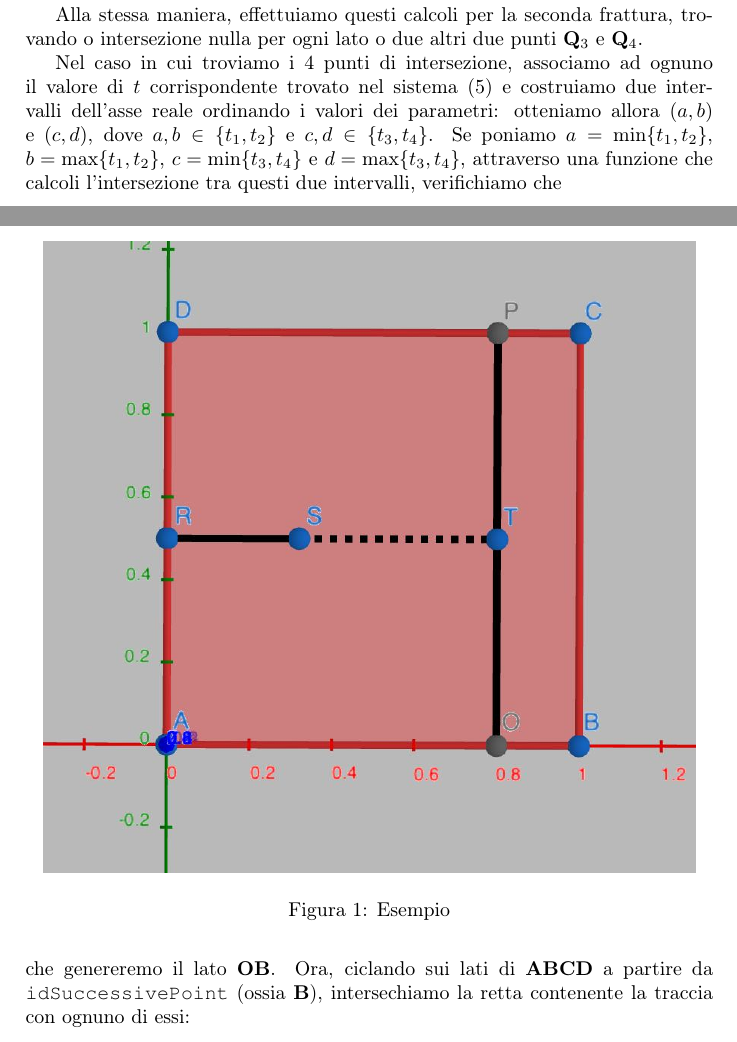
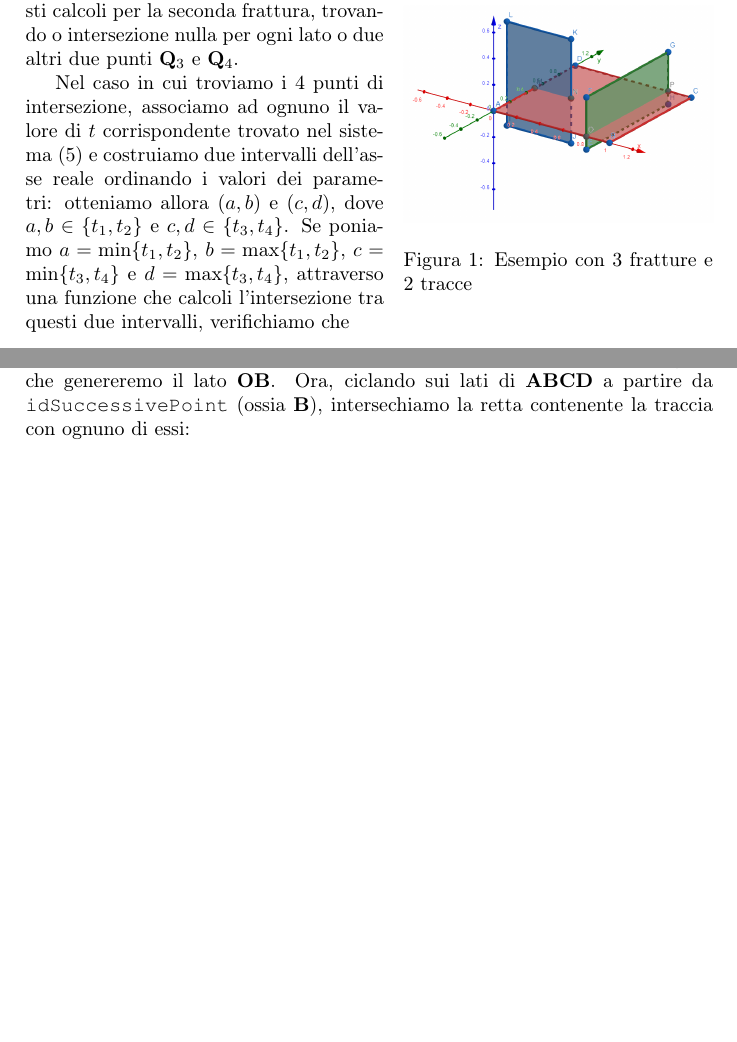
Before and after one commit to lucago0/ProgettoPCS2024, a LaTeX paper (Relation/Relazione.tex): two parts of pages 4 and 8 of 9, joined at a grey line, cut so that both start at the same text, the shorter picture padded with empty space. Compiled offline with pdfLaTeX.

Commit message:
Relazione

```diff
--- a/Relation/Relazione.tex
+++ b/Relation/Relazione.tex
@@ -6,6 +6,7 @@
 \usepackage{amssymb}
 \usepackage{mathtools}
 \usepackage{enumerate}
+\usepackage{wrapfig}
 \newcommand{\B}{\mathbf}
 \usepackage{graphicx}
 \usepackage{courier}
@@ -124,6 +125,13 @@ v_zt-(z_{j+1}-z_j)s=z_j-\overline{z} \\
 \end{equation}
 Potrebbe succedere che il sistema non ammetta soluzioni, in tal caso le due rette non si intersecano, cioè la traccia non attraversa il lato $\B{P}j\B{P}{j+1}$. Altrimenti, in caso di sistema determinato otterremo la coppia $(s,t)$. Se $s\in[0,1]$ otteniamo effettivamente che il punto di intersezione giace sul lato $\B{P}j\B{P}{j+1}$ della prima frattura. Iteriamo il processo per tutti gli $n_i$ vertici della frattura e troveremo due punti $\B{Q}_1$ e $\B{Q}_2$, trovati attraverso l'intersezione tra $r$ e due lati distinti della frattura.
 
+\begin{wrapfigure}{r}{0.45\textwidth}
+    \centering
+    \includegraphics[width=0.45 \textwidth]{im2.png}
+    \caption{Esempio con 3 fratture e 2 tracce}
+    \label{fig:esempio}
+\end{wrapfigure}
+
 Alla stessa maniera, effettuiamo questi calcoli per la seconda frattura, trovando o intersezione nulla per ogni lato o due altri due punti $\B{Q}_3$ e $\B{Q}_4$.
 
 Nel caso in cui troviamo i 4 punti di intersezione, associamo ad ognuno il valore di $t$ corrispondente trovato nel sistema \eqref{sis:parametri} e costruiamo due intervalli dell'asse reale ordinando i valori dei parametri: otteniamo allora $(a,b)$ e $(c,d)$, dove $a,b\in\{t_1,t_2\}$ e $c,d\in\{t_3,t_4\}$. Se poniamo $a=\text{min}\{t_1,t_2\}$, $b=\text{max}\{t_1,t_2\}$, $c=\text{min}\{t_3,t_4\}$ e $d=\text{max}\{t_3,t_4\}$, attraverso una funzione che calcoli l'intersezione tra questi due intervalli, verifichiamo che
```
Also changed, not shown: Relation/Relazione.pdf, Relation/im2.png (added), Relation/im3.png (added), Relation/Relazione.tex (6 more changed lines), 3 other files.
